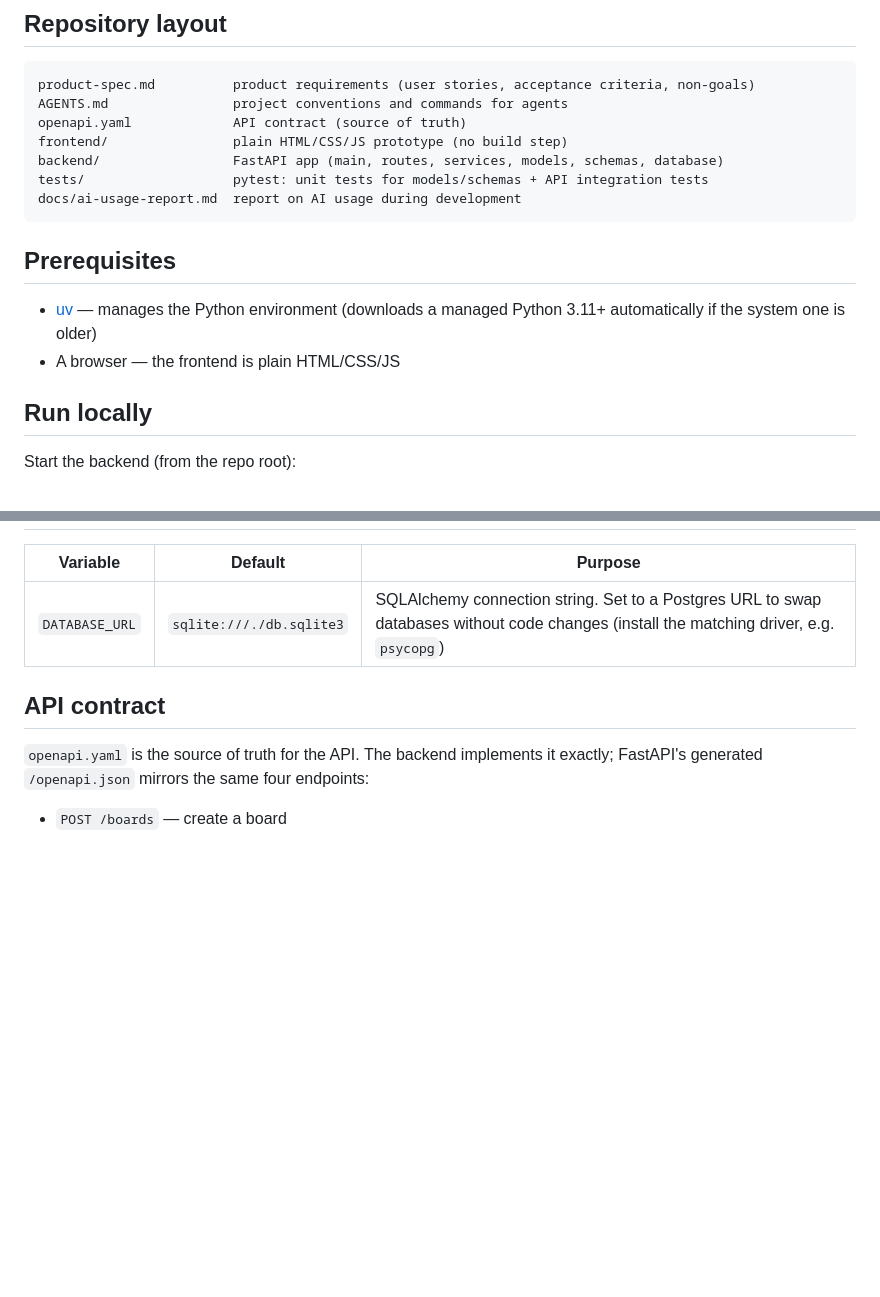
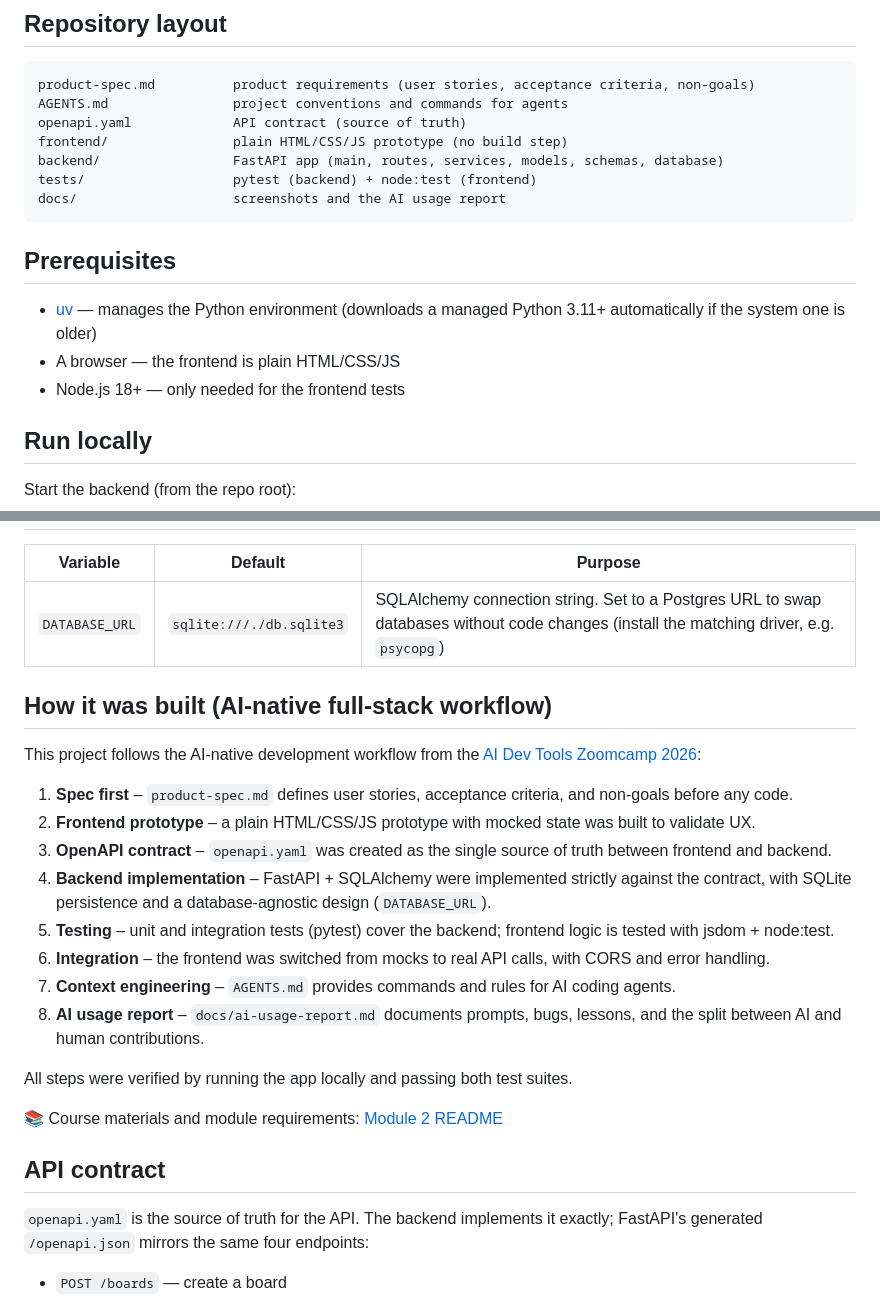
Before and after one commit to Alexander-Domanov/snake-arena, a Markdown page: README.md, 2 parts joined by grey strips. Drawn GitHub-style; blank space fills up the shorter version.

````diff
--- a/README.md
+++ b/README.md
@@ -13,8 +22,8 @@ AGENTS.md                project conventions and commands for agents
 openapi.yaml             API contract (source of truth)
 frontend/                plain HTML/CSS/JS prototype (no build step)
 backend/                 FastAPI app (main, routes, services, models, schemas, database)
-tests/                   pytest: unit tests for models/schemas + API integration tests
-docs/ai-usage-report.md  report on AI usage during development
+tests/                   pytest (backend) + node:test (frontend)
+docs/                    screenshots and the AI usage report
 ```
 
 ## Prerequisites
@@ -22,6 +31,7 @@ docs/ai-usage-report.md  report on AI usage during development
 - [uv](https://docs.astral.sh/uv/) — manages the Python environment
   (downloads a managed Python 3.11+ automatically if the system one is older)
 - A browser — the frontend is plain HTML/CSS/JS
+- Node.js 18+ — only needed for the frontend tests
 
 ## Run locally
 
@@ -73,6 +93,33 @@ npm test
 |----------|---------|---------|
 | `DATABASE_URL` | `sqlite:///./db.sqlite3` | SQLAlchemy connection string. Set to a Postgres URL to swap databases without code changes (install the matching driver, e.g. `psycopg`) |
 
+## How it was built (AI-native full-stack workflow)
+
+This project follows the AI-native development workflow from the
+[AI Dev Tools Zoomcamp 2026](https://github.com/DataTalksClub/ai-dev-tools-zoomcamp):
+
+1. **Spec first** – `product-spec.md` defines user stories, acceptance criteria,
+   and non-goals before any code.
+2. **Frontend prototype** – a plain HTML/CSS/JS prototype with mocked state was
+   built to validate UX.
+3. **OpenAPI contract** – `openapi.yaml` was created as the single source of truth
+   between frontend and backend.
+4. **Backend implementation** – FastAPI + SQLAlchemy were implemented strictly
+   against the contract, with SQLite persistence and a database-agnostic design
+   (`DATABASE_URL`).
+5. **Testing** – unit and integration tests (pytest) cover the backend; frontend
+   logic is tested with jsdom + node:test.
+6. **Integration** – the frontend was switched from mocks to real API calls, with
+   CORS and error handling.
+7. **Context engineering** – `AGENTS.md` provides commands and rules for AI coding
+   agents.
+8. **AI usage report** – `docs/ai-usage-report.md` documents prompts, bugs,
+   lessons, and the split between AI and human contributions.
+
+All steps were verified by running the app locally and passing both test suites.
+
+📚 Course materials and module requirements: [Module 2 README](https://github.com/DataTalksClub/ai-dev-tools-zoomcamp/blob/main/02-development/README.md)
+
 ## API contract
 
 `openapi.yaml` is the source of truth for the API. The backend implements it
````
Also changed, not shown: other parts of README.md (+20 -1 lines), docs/screenshots/api-docs.png (added), docs/screenshots/board.png (added).
